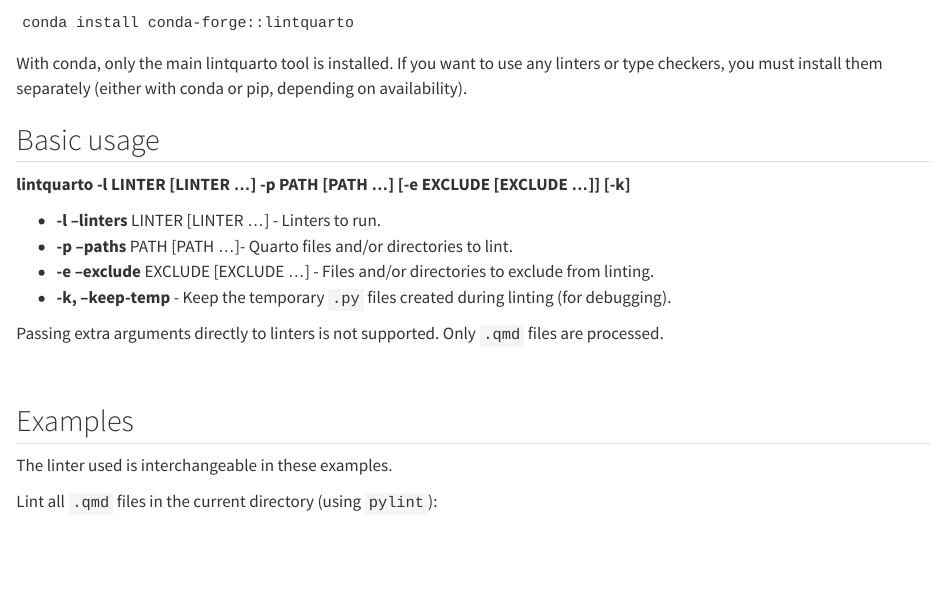
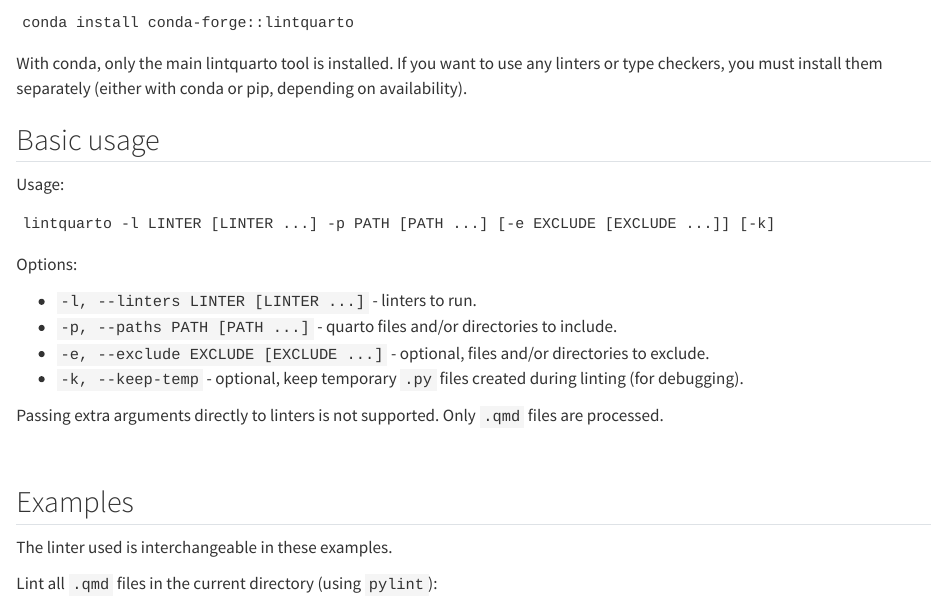
Before and after one commit to lintquarto/lintquarto, a Quarto document (docs/pages/get_started.qmd): the page in a window 1100 px wide, from 660 px down. Rendered offline with R 4.5, knitr and Pandoc in place of Quarto, with nearby package versions.

Commit message:
docs(cli): making cli interface usage/options a little clearer

````diff
--- a/docs/pages/get_started.qmd
+++ b/docs/pages/get_started.qmd
@@ -44,12 +44,18 @@
 
 ## Basic usage
 
-**lintquarto -l LINTER [LINTER ...] -p PATH [PATH ...] [-e EXCLUDE [EXCLUDE ...]] [-k]**
+Usage:
 
-* **-l --linters** LINTER [LINTER ...] - Linters to run.
-* **-p --paths** PATH [PATH ...]- Quarto files and/or directories to lint.
-* **-e --exclude** EXCLUDE [EXCLUDE ...] - Files and/or directories to exclude from linting.
-* **-k, --keep-temp** - Keep the temporary `.py` files created during linting (for debugging).
+```
+lintquarto -l LINTER [LINTER ...] -p PATH [PATH ...] [-e EXCLUDE [EXCLUDE ...]] [-k]
+```
+
+Options:
+
+* `-l, --linters LINTER [LINTER ...]` - linters to run.
+* `-p, --paths PATH [PATH ...]` - quarto files and/or directories to include.
+* `-e, --exclude EXCLUDE [EXCLUDE ...]` - optional, files and/or directories to exclude.
+* `-k, --keep-temp` - optional, keep temporary `.py` files created during linting (for debugging).
 
 Passing extra arguments directly to linters is not supported. Only `.qmd` files are processed.
 
````
Also changed, not shown: README.md.
